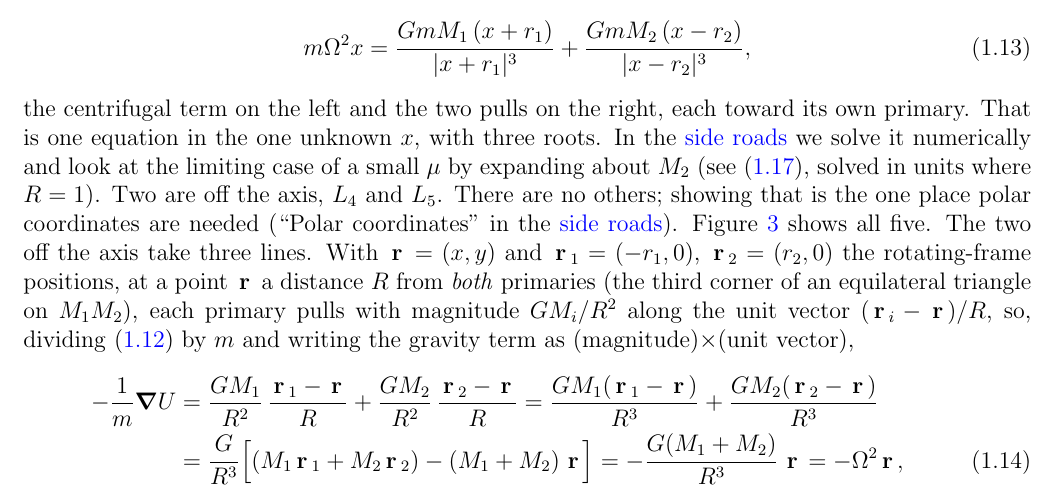
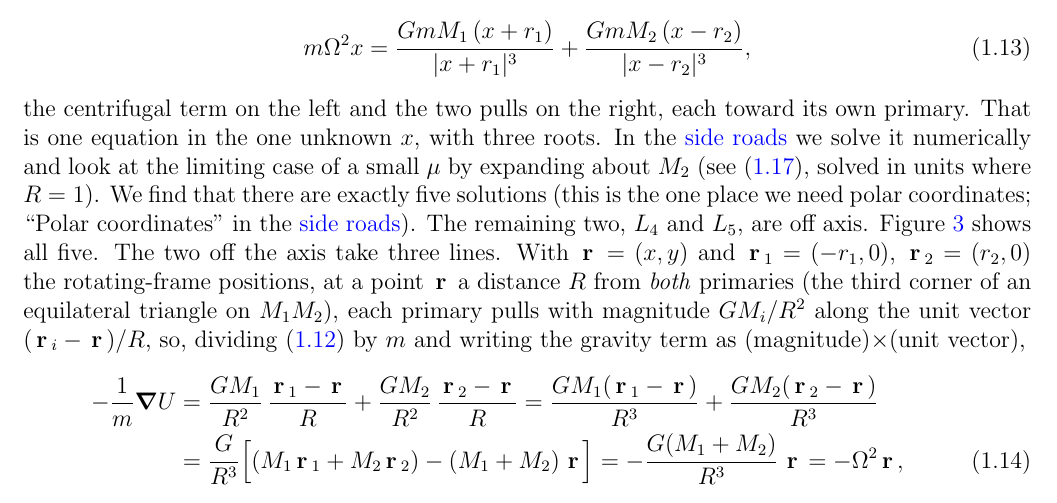
Before and after one commit to mglerner/ClassicalMechanics, a LaTeX document (Lagrangian/AstroLagrangeHandout/AstroLagrange.tex): part of page 8 of 20, cut so that both start at the same text. Compiled offline with pdfLaTeX.

Commit message:
AstroLagrange: five-solutions paragraph reordered (exactly five, then the two off the axis), side-roads link kept (Michael, 2026-11-05)
Co-Authored-By: Claude Fable 5.1 <noreply@anthropic.com>

```diff
--- a/Lagrangian/AstroLagrangeHandout/AstroLagrange.tex
+++ b/Lagrangian/AstroLagrangeHandout/AstroLagrange.tex
@@ -485,8 +485,9 @@ with $d_1 = |x + r_1|$ and $d_2 = |x - r_2|$ on the axis, becomes
 the centrifugal term on the left and the two pulls on the right, each toward its own primary.
 That is one equation in the one unknown $x$, with three roots. In the \sideroads{} we solve it
 numerically and look at the limiting case of a small $\mu$ by expanding about $M_2$ (see
-\eqref{eq:axis}, solved in units where $R = 1$). Two are off the axis, $L_4$ and $L_5$. There are no others; showing that is the one place polar
-coordinates are needed (``Polar coordinates'' in the \sideroads{}). Figure~\ref{fig:fivepoints} shows all
+\eqref{eq:axis}, solved in units where $R = 1$).
+We find that there are exactly five solutions (this is the one place we need
+polar coordinates; ``Polar coordinates'' in the \sideroads{}). The remaining two, $L_4$ and $L_5$, are off axis. Figure~\ref{fig:fivepoints} shows all
 five. The two off the axis take three lines. With $\vr = (x, y)$ and $\vr_1 = (-r_1, 0)$, $\vr_2 = (r_2, 0)$ the rotating-frame positions, at a
 point $\vr$ a distance $R$ from \emph{both} primaries (the third corner
 of an equilateral triangle on $M_1M_2$), each primary pulls with magnitude $GM_i/R^2$ along the
```
Also changed, not shown: Lagrangian/AstroLagrangeHandout/AstroLagrange (student).pdf, Lagrangian/AstroLagrangeHandout/AstroLagrange.pdf.
